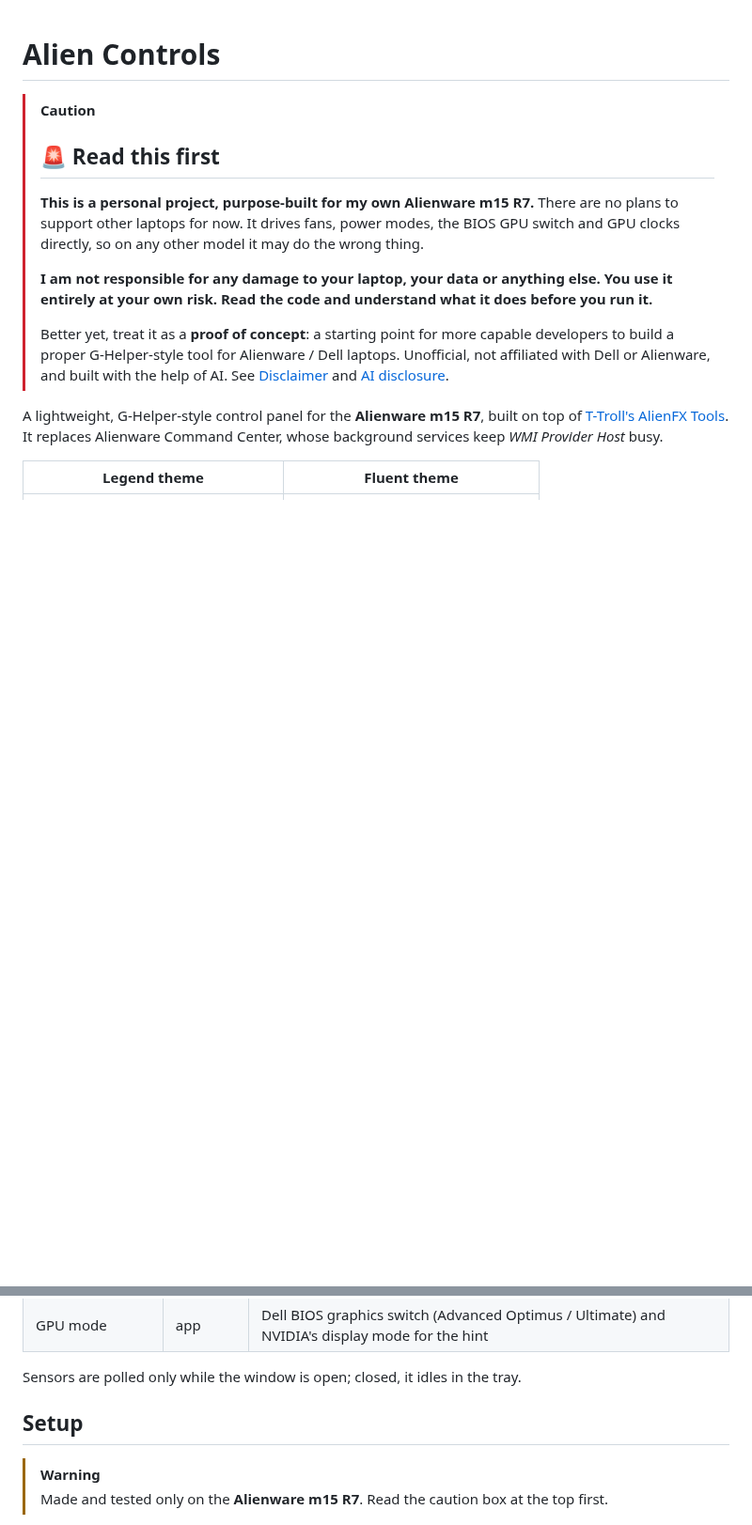
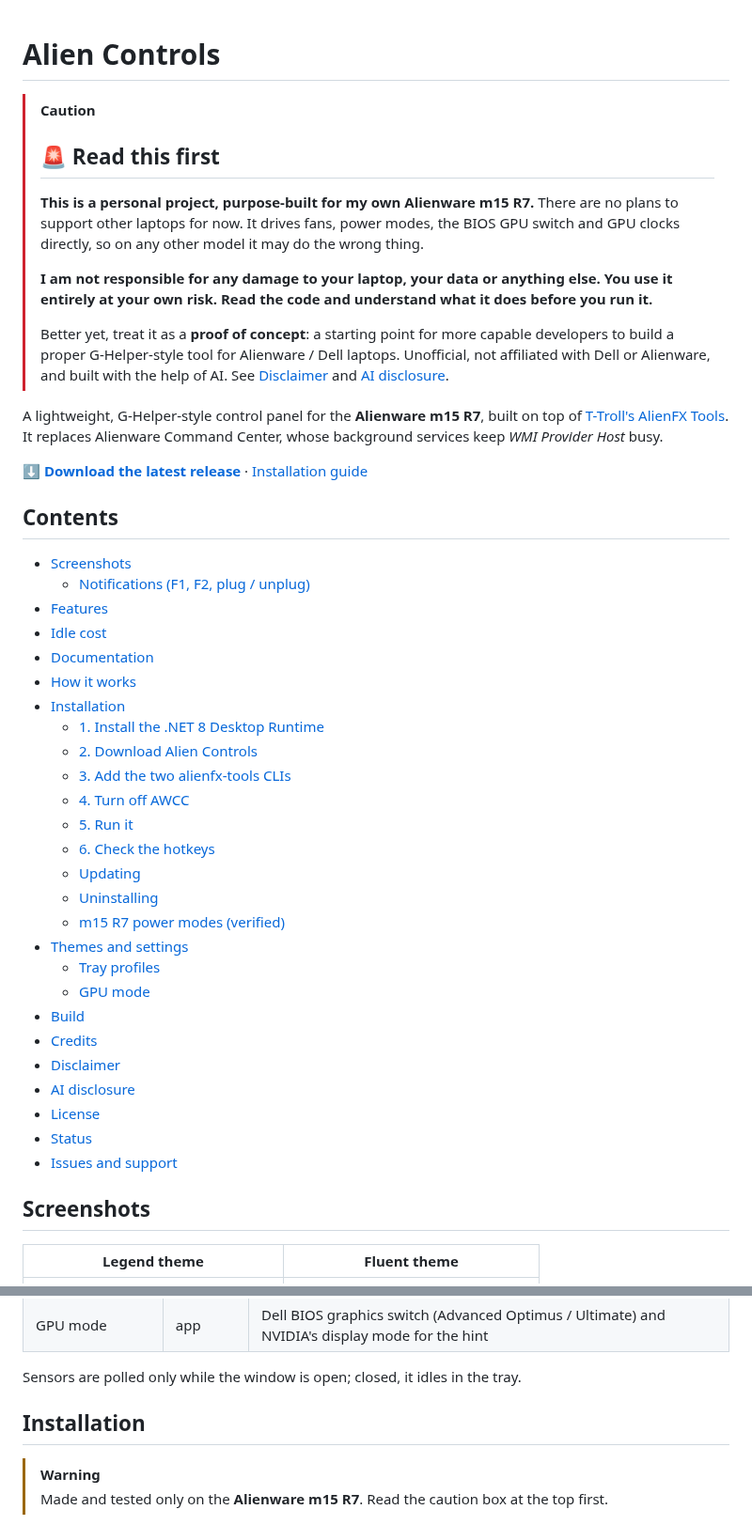
Before and after one commit to aminenrr/alien-control, a Markdown page: README.md, 2 parts joined by grey strips. Shown at 94% size. Drawn GitHub-style; blank space fills up the shorter version.

Commit message:
README: Contents index under the intro, Screenshots section, Setup renamed Installation, download link

```diff
--- a/README.md
+++ b/README.md
@@ -16,6 +16,39 @@
 A lightweight, G-Helper-style control panel for the **Alienware m15 R7**, built on top of
 [T-Troll's AlienFX Tools](https://github.com/T-Troll/alienfx-tools). It replaces Alienware
 Command Center, whose background services keep *WMI Provider Host* busy.
+
+**[⬇️ Download the latest release](https://github.com/aminenrr/alien-control/releases/latest)** · [Installation guide](#installation)
+
+## Contents
+
+- [Screenshots](#screenshots)
+  - [Notifications (F1, F2, plug / unplug)](#notifications-f1-f2-plug--unplug)
+- [Features](#features)
+- [Idle cost](#idle-cost)
+- [Documentation](#documentation)
+- [How it works](#how-it-works)
+- [Installation](#installation)
+  - [1. Install the .NET 8 Desktop Runtime](#1-install-the-net-8-desktop-runtime)
+  - [2. Download Alien Controls](#2-download-alien-controls)
+  - [3. Add the two alienfx-tools CLIs](#3-add-the-two-alienfx-tools-clis)
+  - [4. Turn off AWCC](#4-turn-off-awcc)
+  - [5. Run it](#5-run-it)
+  - [6. Check the hotkeys](#6-check-the-hotkeys)
+  - [Updating](#updating)
+  - [Uninstalling](#uninstalling)
+  - [m15 R7 power modes (verified)](#m15-r7-power-modes-verified)
+- [Themes and settings](#themes-and-settings)
+  - [Tray profiles](#tray-profiles)
+  - [GPU mode](#gpu-mode)
+- [Build](#build)
+- [Credits](#credits)
+- [Disclaimer](#disclaimer)
+- [AI disclosure](#ai-disclosure)
+- [License](#license)
+- [Status](#status)
+- [Issues and support](#issues-and-support)
+
+## Screenshots
 
 | Legend theme | Fluent theme |
 |---|---|
@@ -86,7 +119,7 @@ Alien Control is GUI only. Every button runs one of T-Troll's command-line tools
 
 Sensors are polled only while the window is open; closed, it idles in the tray.
 
-## Setup
+## Installation
 
 > [!WARNING]
 > Made and tested only on the **Alienware m15 R7**. Read the caution box at the top first.
```
